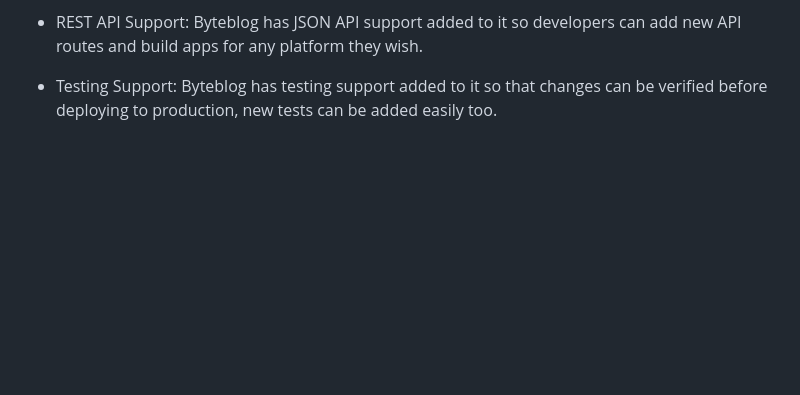
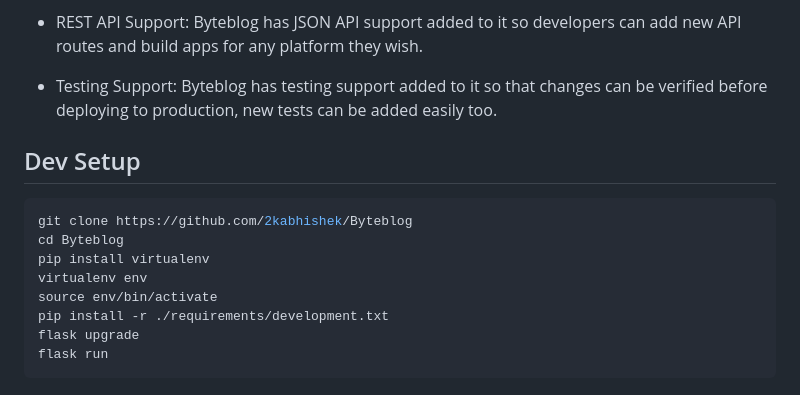
Before and after one commit to 2KAbhishek/Byteblog, a Markdown page: README.md, the part around one of its changes. Drawn GitHub-style; blank space fills up the shorter version.

Commit message:
docs: add dev setup instructions

````diff
--- a/README.md
+++ b/README.md
@@ -76,3 +73,16 @@ Here are a few technical highlights of Byteblog.
 
 - Testing Support:
   Byteblog has testing support added to it so that changes can be verified before deploying to production, new tests can be added easily too.
+
+## Dev Setup
+
+```bash
+git clone https://github.com/2kabhishek/Byteblog
+cd Byteblog
+pip install virtualenv
+virtualenv env
+source env/bin/activate
+pip install -r ./requirements/development.txt
+flask upgrade
+flask run
+```
````
Also changed, not shown: other parts of README.md (+0 -3 lines).
